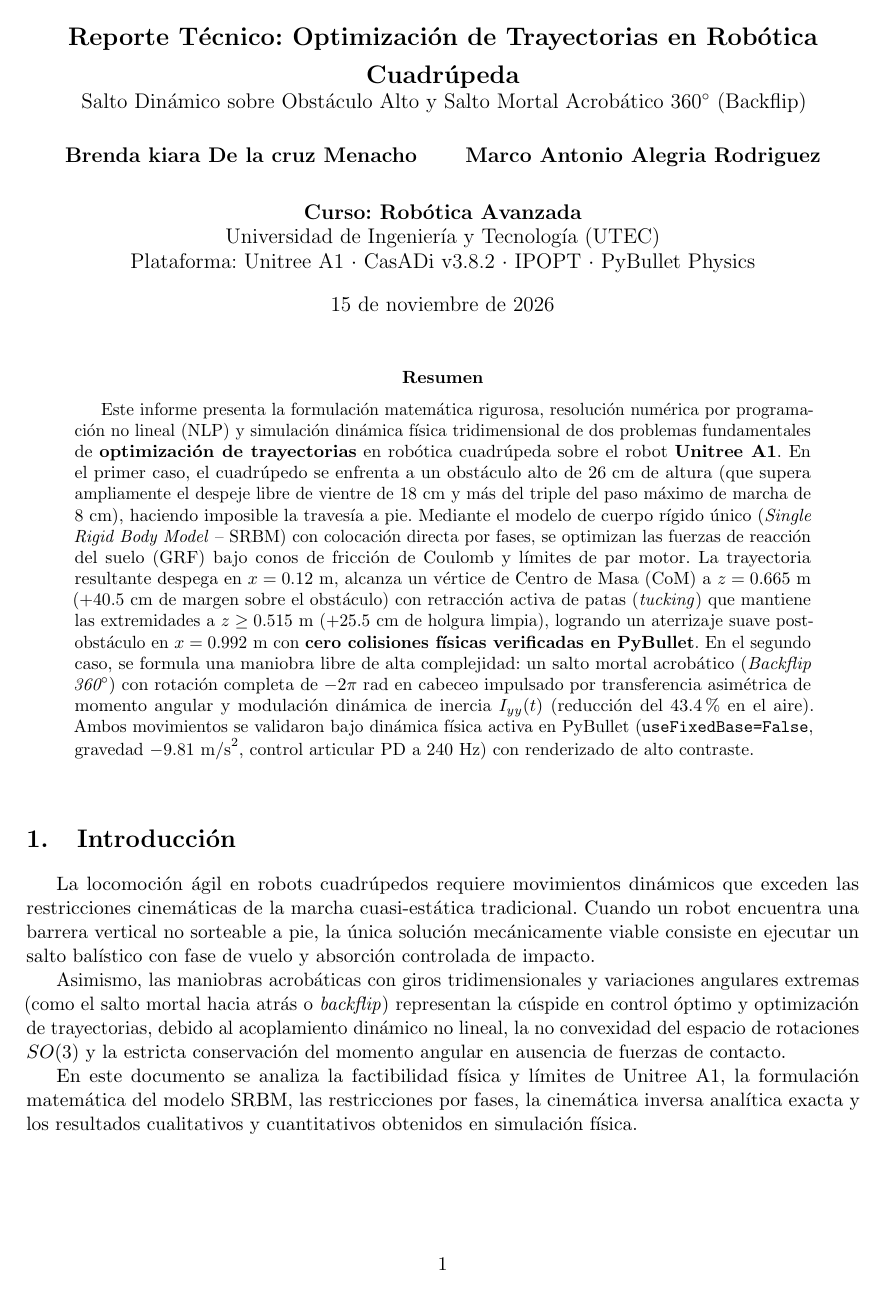
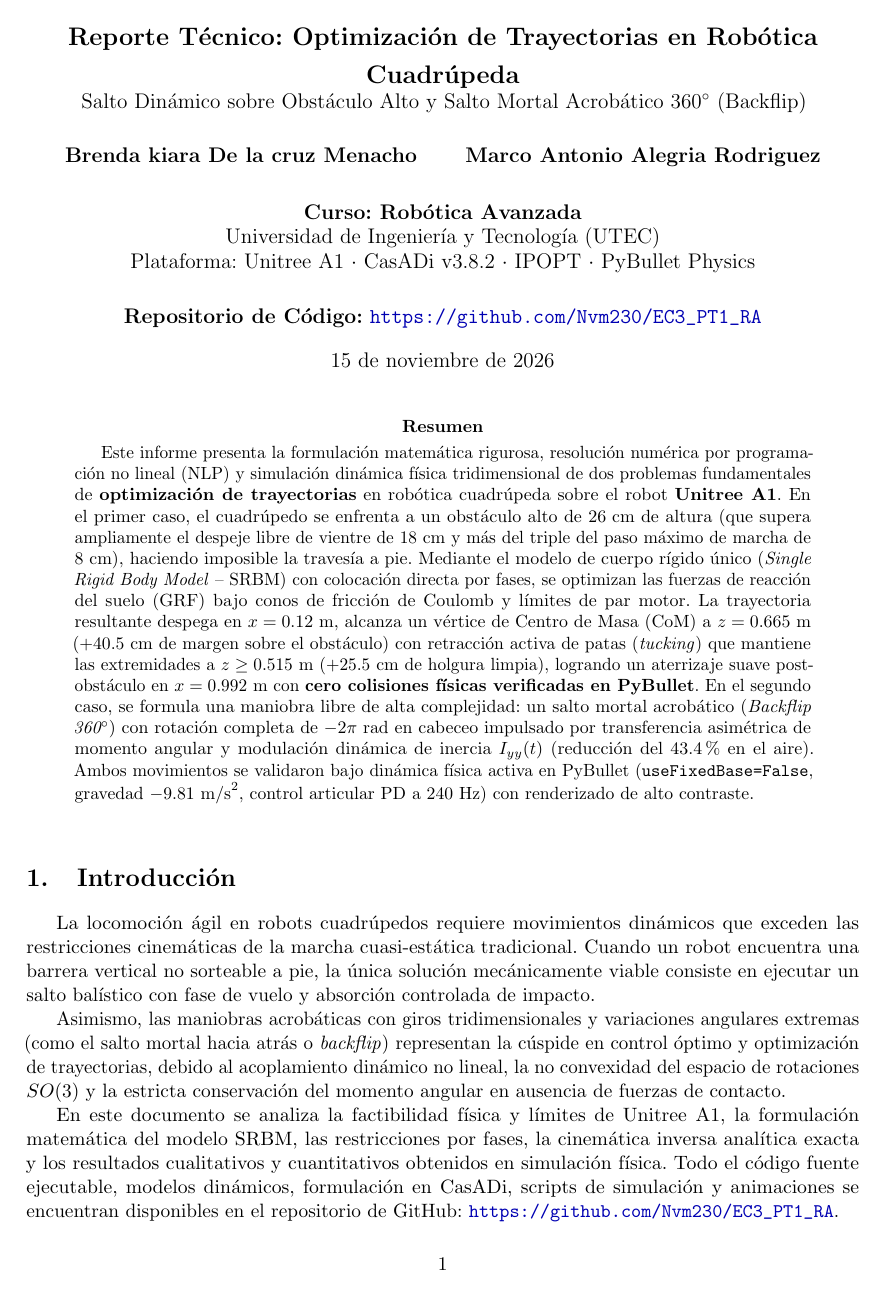
Before and after one commit to Nvm230/EC3_PT1_RA, a LaTeX paper (reporte.tex): page 1 of 16. Compiled offline with pdfLaTeX.

Commit message:
Docs: Incluir enlace al repositorio de GitHub en reporte.tex, reporte.pdf y REPORTE.md

```diff
--- a/reporte.tex
+++ b/reporte.tex
@@ -35,7 +35,9 @@
 \vspace{0.15cm} \\
 \textbf{Curso: Robótica Avanzada} \\
 Universidad de Ingeniería y Tecnología (UTEC) \\
-Plataforma: Unitree A1 $\cdot$ CasADi v3.8.2 $\cdot$ IPOPT $\cdot$ PyBullet Physics}
+Plataforma: Unitree A1 $\cdot$ CasADi v3.8.2 $\cdot$ IPOPT $\cdot$ PyBullet Physics \\
+\vspace{0.12cm} \\
+\textbf{Repositorio de Código:} \url{https://github.com/Nvm230/EC3_PT1_RA}}
 \date{\today}
 
 \begin{document}
@@ -53,7 +55,7 @@ La locomoción ágil en robots cuadrúpedos requiere movimientos dinámicos que
 
 Asimismo, las maniobras acrobáticas con giros tridimensionales y variaciones angulares extremas (como el salto mortal hacia atrás o \textit{backflip}) representan la cúspide en control óptimo y optimización de trayectorias, debido al acoplamiento dinámico no lineal, la no convexidad del espacio de rotaciones $SO(3)$ y la estricta conservación del momento angular en ausencia de fuerzas de contacto.
 
-En este documento se analiza la factibilidad física y límites de Unitree A1, la formulación matemática del modelo SRBM, las restricciones por fases, la cinemática inversa analítica exacta y los resultados cualitativos y cuantitativos obtenidos en simulación física.
+En este documento se analiza la factibilidad física y límites de Unitree A1, la formulación matemática del modelo SRBM, las restricciones por fases, la cinemática inversa analítica exacta y los resultados cualitativos y cuantitativos obtenidos en simulación física. Todo el código fuente ejecutable, modelos dinámicos, formulación en CasADi, scripts de simulación y animaciones se encuentran disponibles en el repositorio de GitHub: \url{https://github.com/Nvm230/EC3_PT1_RA}.
 
 \section{Análisis de Factibilidad Física y Límites del Robot Unitree A1}
 Una interrogante crítica en la formulación del Problema 1 es: \textbf{¿Por qué el robot no puede atravesar el obstáculo caminando y qué altura de obstáculo respeta los límites mecánicos del robot?}
```
Also changed, not shown: REPORTE.md (+1 -0 lines), reporte.pdf.
